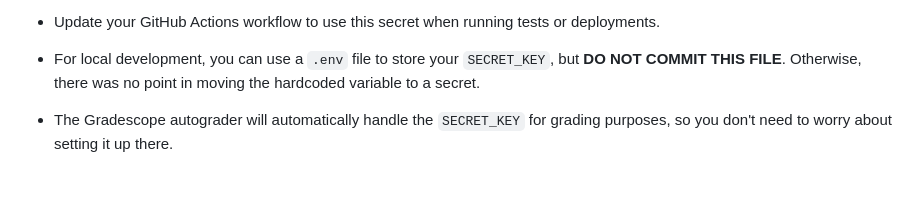
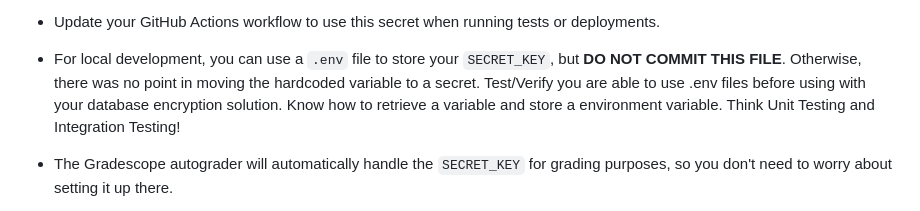
Before and after one commit to NYUAppSec/appsec_hw2, a Markdown page: README.md, the part around the change. GitHub-like rendering; blank space fills up the shorter version.

Commit message:
Update README.md - verifying Environmental Variable usage
Minor update to remind students to test that they can use .env properly. Students tend to work on database encryption, but never tested ability to properly pull environmental variables. Then face issues debugging their work.

```diff
--- a/README.md
+++ b/README.md
@@ -187,6 +187,7 @@ Unfortunately, we don't have access to an HSM. So, you will do the following:
 
 * For local development, you can use a `.env` file to store your `SECRET_KEY`, but **DO NOT COMMIT THIS FILE**.
   Otherwise, there was no point in moving the hardcoded variable to a secret.
+  Test/Verify you are able to use .env files before using with your database encryption solution. Know how to retrieve a variable and store a environment variable. Think Unit Testing and Integration Testing!
 
 * The Gradescope autograder will automatically handle the `SECRET_KEY` for grading purposes, so you don't need to worry about setting it up there.
 
```
